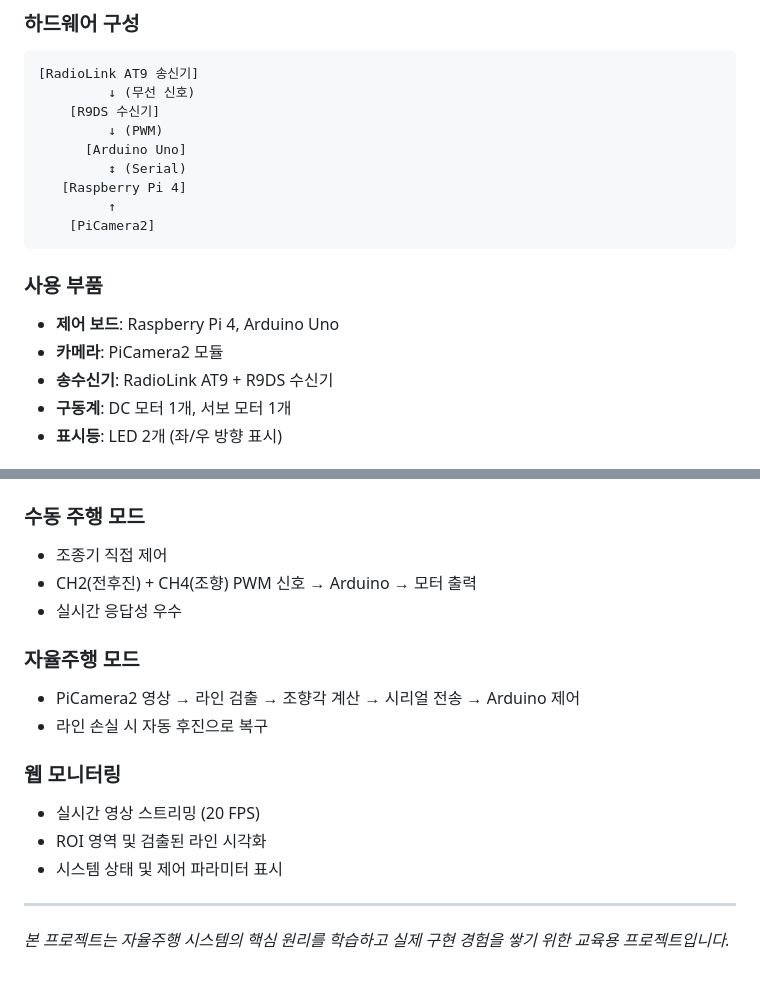
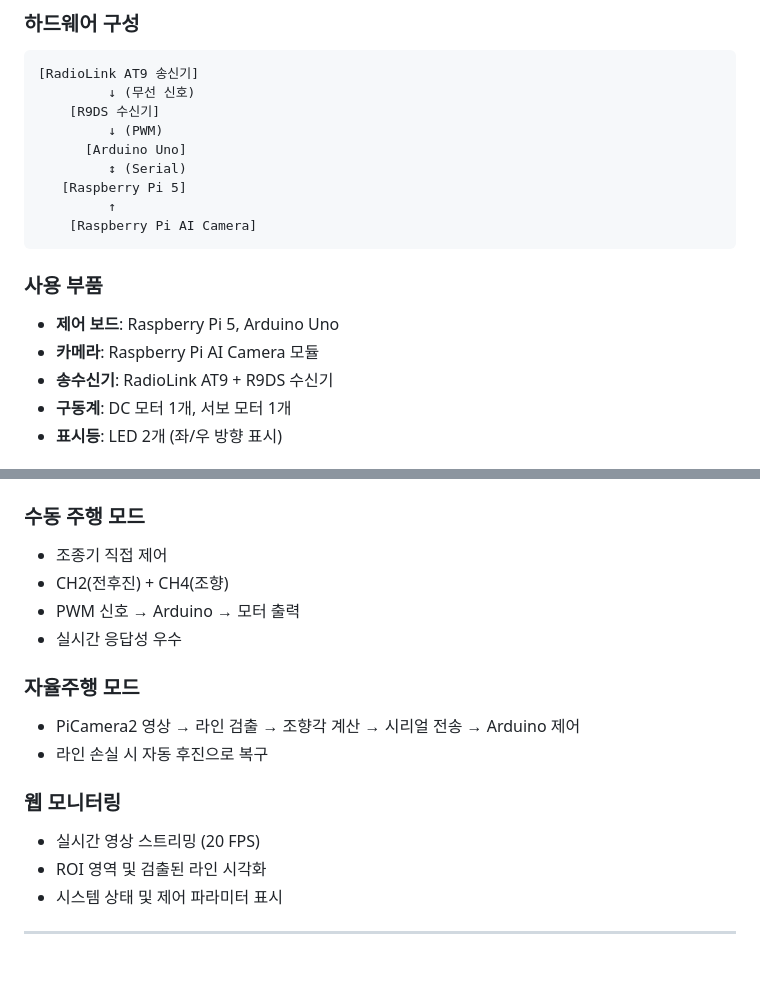
Before and after one commit to happycat0502/mission_3, a Markdown page: README.md, 2 parts joined by grey strips. Rendered like a GitHub page.

````diff
--- a/README.md
+++ b/README.md
@@ -37,14 +37,14 @@
          ↓ (PWM)
       [Arduino Uno]
          ↕ (Serial)
-   [Raspberry Pi 4]
+   [Raspberry Pi 5]
          ↑
-    [PiCamera2]
+    [Raspberry Pi AI Camera]
 ```
 
 ### 사용 부품
-- **제어 보드**: Raspberry Pi 4, Arduino Uno
-- **카메라**: PiCamera2 모듈
+- **제어 보드**: Raspberry Pi 5, Arduino Uno
+- **카메라**: Raspberry Pi AI Camera 모듈
 - **송수신기**: RadioLink AT9 + R9DS 수신기
 - **구동계**: DC 모터 1개, 서보 모터 1개
 - **표시등**: LED 2개 (좌/우 방향 표시)
@@ -332,7 +300,8 @@ mission_3/
 
 ### 수동 주행 모드
 - 조종기 직접 제어
-- CH2(전후진) + CH4(조향) PWM 신호 → Arduino → 모터 출력
+- CH2(전후진) + CH4(조향)
+- PWM 신호 → Arduino → 모터 출력
 - 실시간 응답성 우수
 
 ### 자율주행 모드
@@ -345,5 +314,3 @@ mission_3/
 - 시스템 상태 및 제어 파라미터 표시
 
 ---
-
-*본 프로젝트는 자율주행 시스템의 핵심 원리를 학습하고 실제 구현 경험을 쌓기 위한 교육용 프로젝트입니다.*
````
Also changed, not shown: other parts of README.md (+5 -37 lines).
